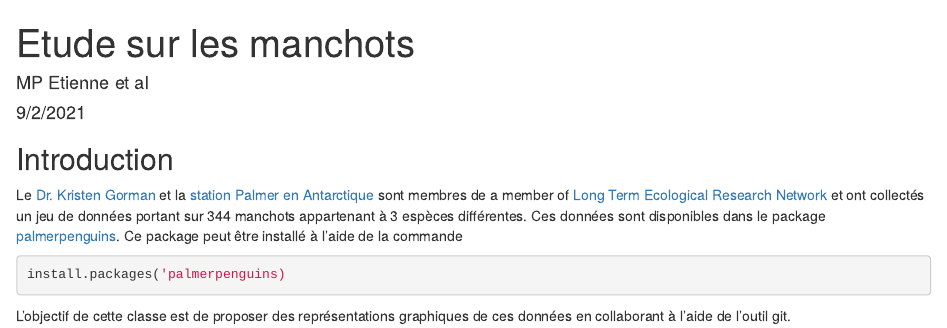
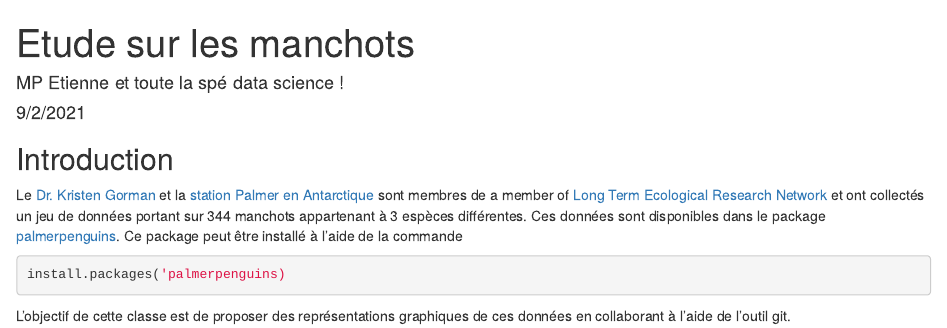
Before and after one commit to MarieEtienne/reproductibilite_example2023, an R Markdown document (manchots.Rmd): the page in a window 1100 px wide, from its top. Rendered offline with R 4.5, knitr and Pandoc, with nearby package versions.

Commit message:
Ajout de la mention aux etudiants de la spé dans les auteurs

```diff
--- a/manchots.Rmd
+++ b/manchots.Rmd
@@ -1,6 +1,6 @@
 ---
 title: "Etude sur les manchots"
-author: "MP Etienne et al"
+author: "MP Etienne et  toute la spé data science !"
 date: "9/2/2021"
 output: html_document
 ---
```
